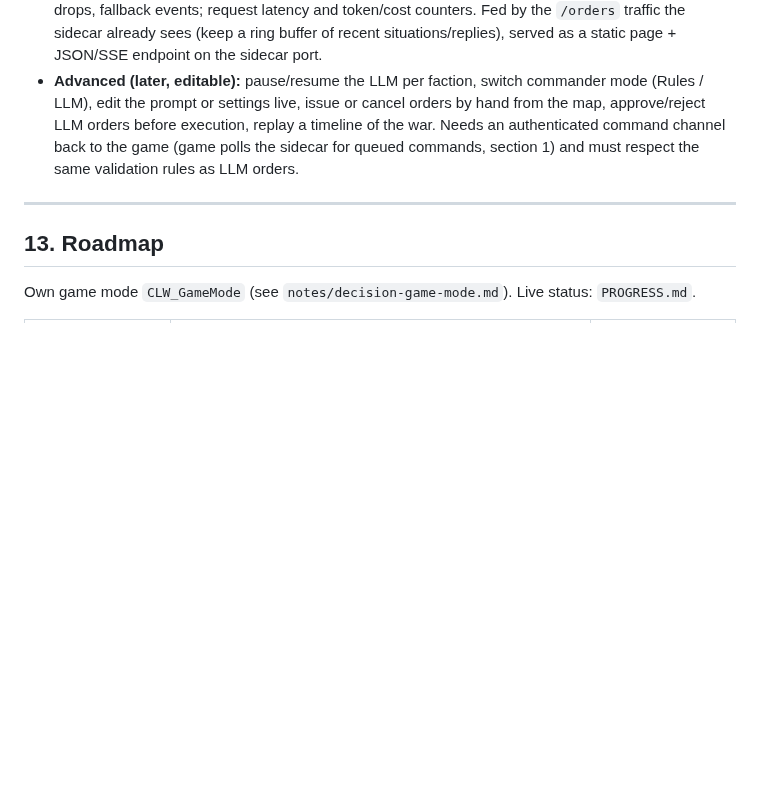
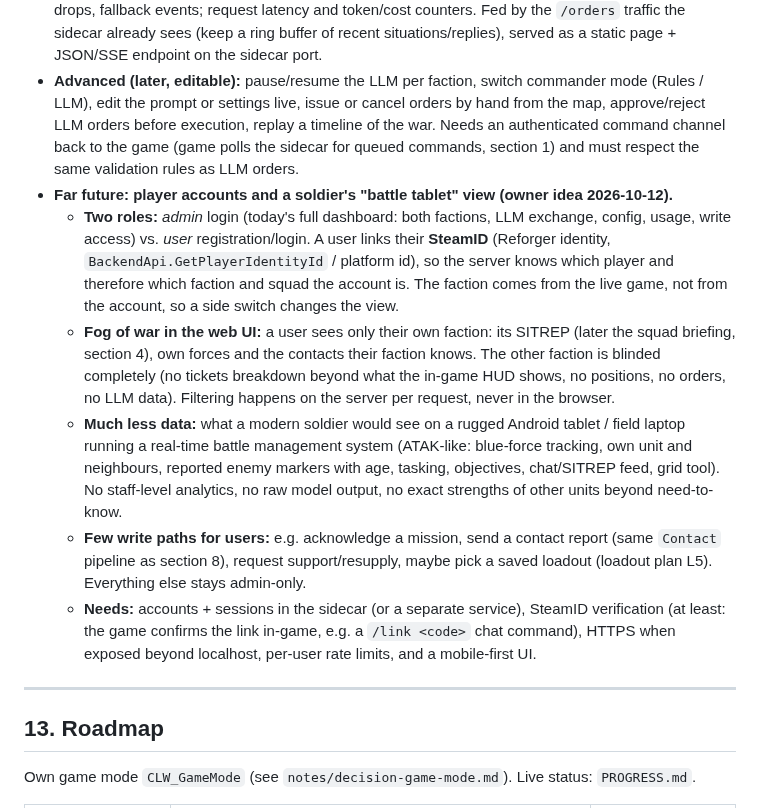
Before and after one commit to underlines/reforger-clausewitz, a Markdown page: dev/VISION.md, the part around the change. Rendered like a GitHub page; blank space fills up the shorter version.

Commit message:
docs(vision): player accounts and a fog-limited soldier tablet view of the dashboard
Co-Authored-By: Claude Opus 5.5 <noreply@anthropic.com>

```diff
--- a/dev/VISION.md
+++ b/dev/VISION.md
@@ -409,6 +409,21 @@ Because the game already talks to the sidecar over HTTP, the sidecar can serve a
 
 - **Basic (early, read-only):** per faction: map with own squads, known contacts (age/confidence) and active orders; squad list (strength, mode, human/AI led); latest situation sent, raw LLM reply, validation drops, fallback events; request latency and token/cost counters. Fed by the `/orders` traffic the sidecar already sees (keep a ring buffer of recent situations/replies), served as a static page + JSON/SSE endpoint on the sidecar port.
 - **Advanced (later, editable):** pause/resume the LLM per faction, switch commander mode (Rules / LLM), edit the prompt or settings live, issue or cancel orders by hand from the map, approve/reject LLM orders before execution, replay a timeline of the war. Needs an authenticated command channel back to the game (game polls the sidecar for queued commands, section 1) and must respect the same validation rules as LLM orders.
+- **Far future: player accounts and a soldier's "battle tablet" view (owner idea 2026-10-12).**
+  - **Two roles:** *admin* login (today's full dashboard: both factions, LLM exchange, config, usage, write access) vs. *user*
+    registration/login. A user links their **SteamID** (Reforger identity, `BackendApi.GetPlayerIdentityId` / platform id), so the server knows
+    which player and therefore which faction and squad the account is. The faction comes from the live game, not from the account, so a
+    side switch changes the view.
+  - **Fog of war in the web UI:** a user sees only their own faction: its SITREP (later the squad briefing, section 4), own forces and the
+    contacts their faction knows. The other faction is blinded completely (no tickets breakdown beyond what the in-game HUD shows, no
+    positions, no orders, no LLM data). Filtering happens on the server per request, never in the browser.
+  - **Much less data:** what a modern soldier would see on a rugged Android tablet / field laptop running a real-time battle management
+    system (ATAK-like: blue-force tracking, own unit and neighbours, reported enemy markers with age, tasking, objectives, chat/SITREP
+    feed, grid tool). No staff-level analytics, no raw model output, no exact strengths of other units beyond need-to-know.
+  - **Few write paths for users:** e.g. acknowledge a mission, send a contact report (same `Contact` pipeline as section 8), request
+    support/resupply, maybe pick a saved loadout (loadout plan L5). Everything else stays admin-only.
+  - **Needs:** accounts + sessions in the sidecar (or a separate service), SteamID verification (at least: the game confirms the link
+    in-game, e.g. a `/link <code>` chat command), HTTPS when exposed beyond localhost, per-user rate limits, and a mobile-first UI.
 
 ---
 
```
